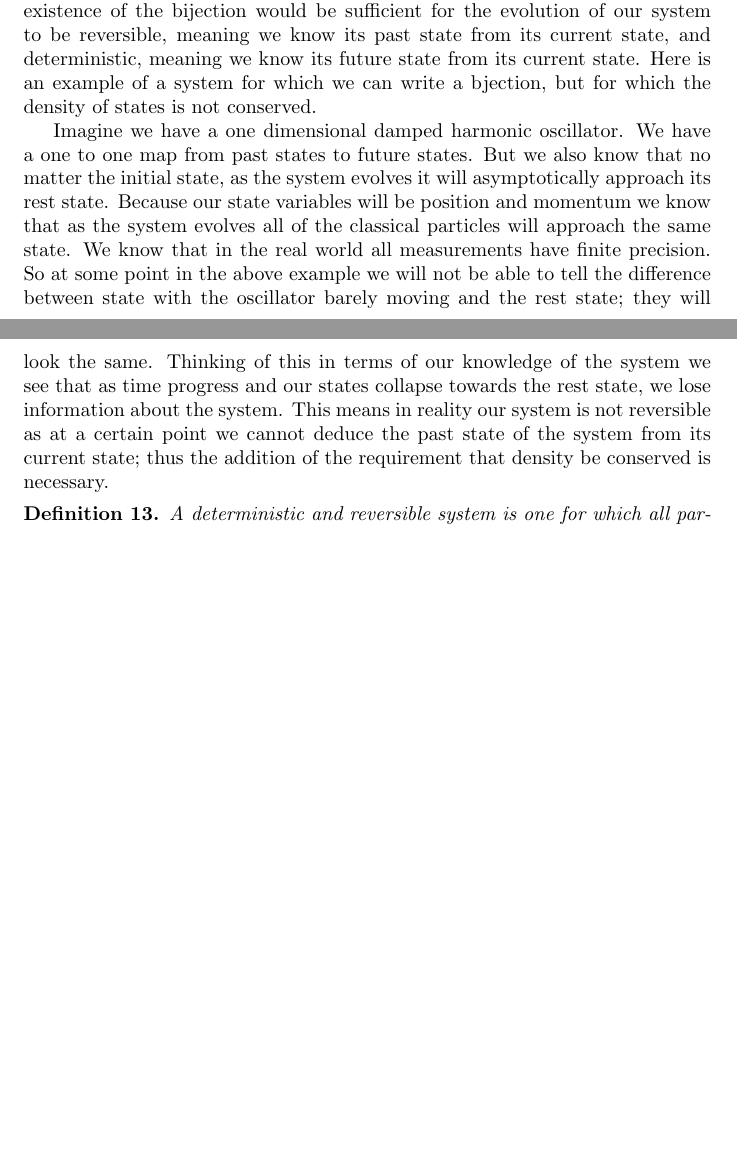
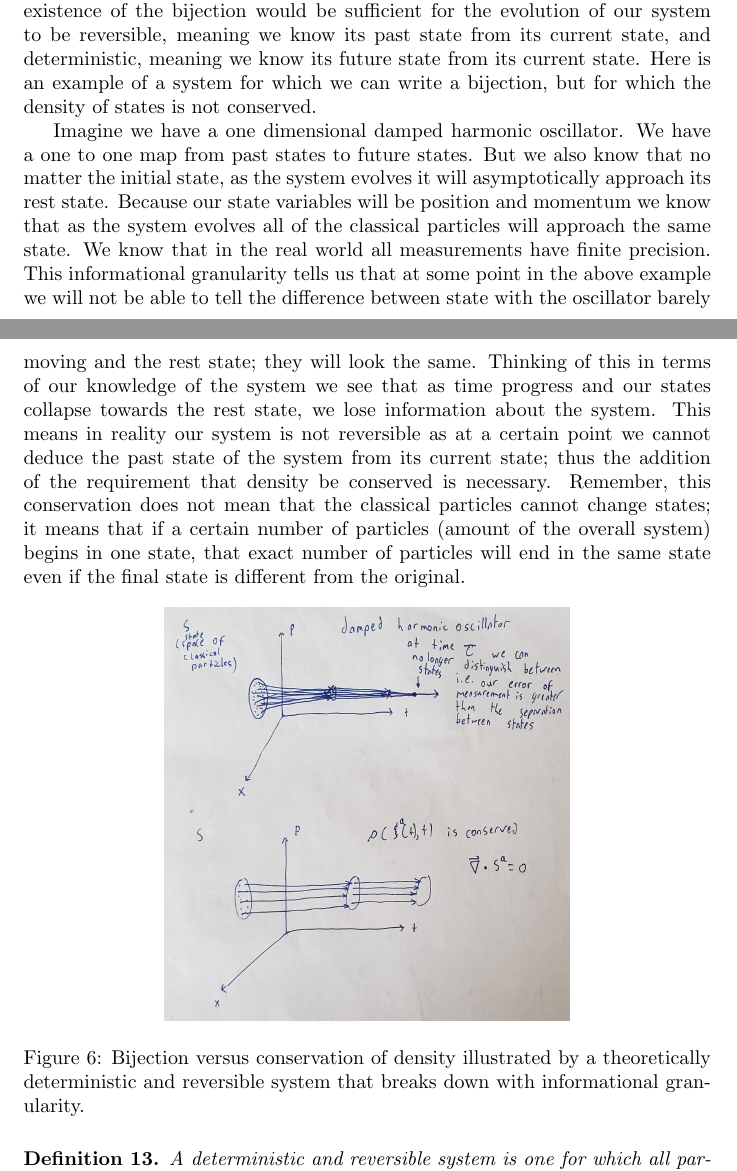
Before and after one commit to assumptionsofphysics/thesis-ClassicalMechanics, a LaTeX document (MainPaper.tex): two parts of pages 13 and 14 of 16 before the commit and two parts of pages 13 and 14 of 17 after it, joined at a grey line, cut so that both start at the same text, the shorter picture padded with empty space. Compiled offline with pdfLaTeX.

Commit message:
Update MainPaper.tex

```diff
--- a/MainPaper.tex
+++ b/MainPaper.tex
@@ -307,9 +309,14 @@ Thus we have the following identities: $\rho(s(\xi^a)) = \rho(\xi^a)$; $\rho(s)
 	The system undergoes deterministic and reversible evolution meaning given the state of the system at any time, its state at all past and future times is known.
 \end{assump}
 
-	For a system to undergo deterministic and reversible evolution there must be a bijection between all past and future states. We must also have that the density of states, $\rho$ is conserved over time. Now this does not mean that our classical particles cannot change state. It means that if we have a certain number of classical particles in a initial state, all of those particles and no others will end up in the same final state. You might ask why we have the additional requirement of the conservation of the density when it seems the existence of the bijection would be sufficient for the evolution of our system to be reversible, meaning we know its past state from its current state, and deterministic, meaning we know its future state from its current state. Here is an example of a system for which we can write a bjection, but for which the density of states is not conserved.
+	For a system to undergo deterministic and reversible evolution there must be a bijection between all past and future states. We must also have that the density of states, $\rho$ is conserved over time. Now this does not mean that our classical particles cannot change state. It means that if we have a certain number of classical particles in a initial state, all of those particles and no others will end up in the same final state. You might ask why we have the additional requirement of the conservation of the density when it seems the existence of the bijection would be sufficient for the evolution of our system to be reversible, meaning we know its past state from its current state, and deterministic, meaning we know its future state from its current state. Here is an example of a system for which we can write a bijection, but for which the density of states is not conserved.
 
-	Imagine we have a one dimensional damped harmonic oscillator. We have a one to one map from past states to future states. But we also know that no matter the initial state, as the system evolves it will asymptotically approach its rest state. Because our state variables will be position and momentum we know that as the system evolves all of the classical particles will approach the same state. We know that in the real world all measurements have finite precision. So at some point in the above example we will not be able to tell the difference between state with the oscillator barely moving and the rest state; they will look the same. Thinking of this in terms of our knowledge of the system we see that as time progress and our states collapse towards the rest state, we lose information about the system. This means in reality our system is not reversible as at a certain point we cannot deduce the past state of the system from its current state; thus the addition of the requirement that density be conserved is necessary.
+	Imagine we have a one dimensional damped harmonic oscillator. We have a one to one map from past states to future states. But we also know that no matter the initial state, as the system evolves it will asymptotically approach its rest state. Because our state variables will be position and momentum we know that as the system evolves all of the classical particles will approach the same state. We know that in the real world all measurements have finite precision. This informational granularity tells us that at some point in the above example we will not be able to tell the difference between state with the oscillator barely moving and the rest state; they will look the same. Thinking of this in terms of our knowledge of the system we see that as time progress and our states collapse towards the rest state, we lose information about the system. This means in reality our system is not reversible as at a certain point we cannot deduce the past state of the system from its current state; thus the addition of the requirement that density be conserved is necessary. Remember, this conservation does not mean that the classical particles cannot change states; it means that if a certain number of particles (amount of the overall system) begins in one state, that exact number of particles will end in the same state even if the final state is different from the original.
+
+\begin{figure}[!ht]
+\centerline{\includegraphics[width=\textwidth,angle=90,scale=.6]{streamfunctiondiagram.jpg}}
+\caption{Bijection versus conservation of density illustrated by a theoretically deterministic and reversible system that breaks down with informational granularity.}
+\end{figure}
 
 \begin{defn}
 	A deterministic and reversible system is one for which all particles in a state are mapped to one and only one past or future state. That is, given a set of initial values $\xi^a_0$ at a time $t_0$, there is only one possible evolution $\xi^a(t)$ such that $\xi^a(t_0) = \xi^a_0$. Moreover, $\rho(\xi^a(t), t)$ is a constant.
```
Also changed, not shown: MainPaper.tex (6 more changed lines).
